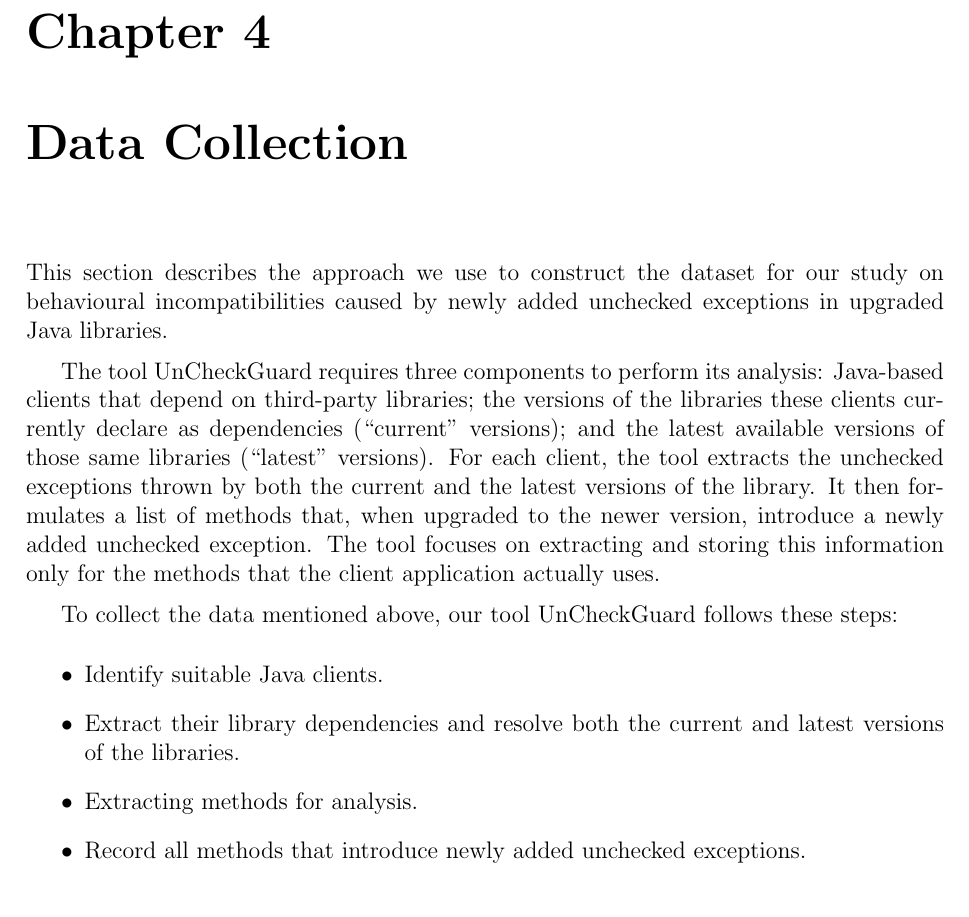
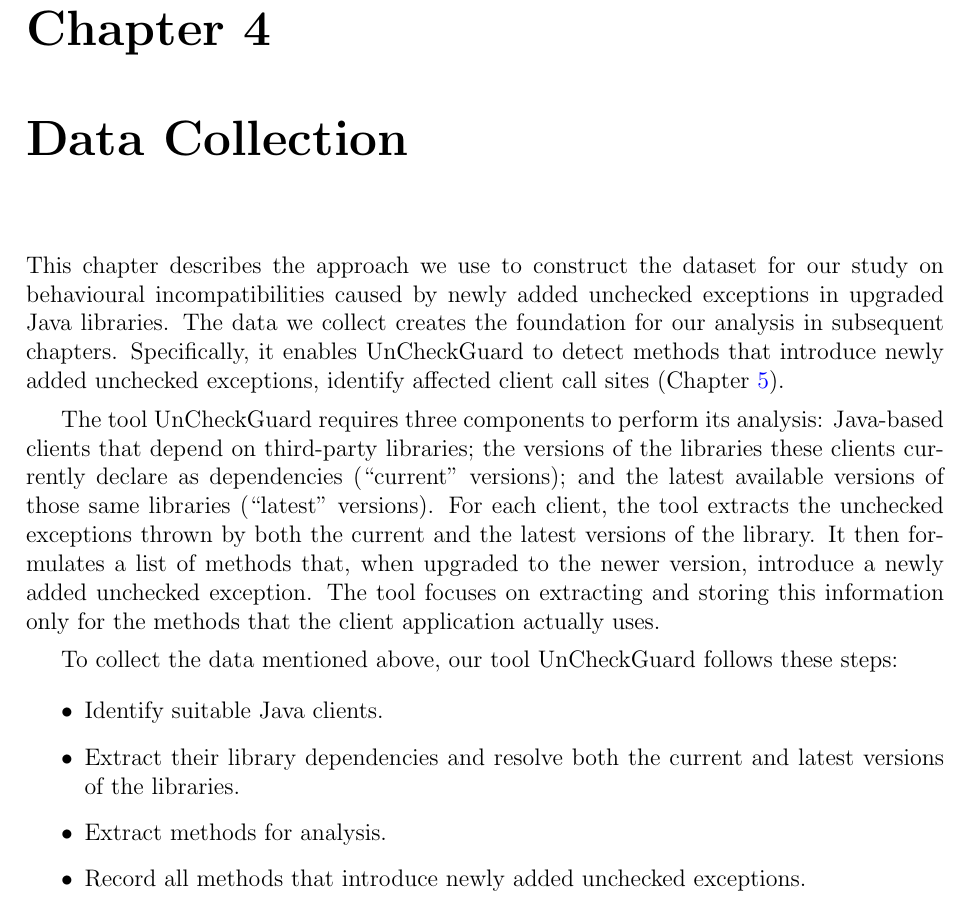
Before and after one commit to vinayaksh42/MASC-ECE-THESIS, a LaTeX thesis (uw-ethesis.tex, which reads chapter-Data-Collection.tex): part of page 27 of 53, cut so that both start at the same text. Compiled offline with pdfLaTeX.

Commit message:
Fix: chapter 4 minor changes

```diff
--- a/chapter-Data-Collection.tex
+++ b/chapter-Data-Collection.tex
@@ -3,7 +3,7 @@
 %======================================================================
 % This section describes the systematic approach we used to construct the dataset for our study on behavioural incompatibilities caused by newly added unchecked exceptions in upgraded Java libraries.
 
-This section describes the approach we use to construct the dataset for our study on behavioural incompatibilities caused by newly added unchecked exceptions in upgraded Java libraries.
+This chapter describes the approach we use to construct the dataset for our study on behavioural incompatibilities caused by newly added unchecked exceptions in upgraded Java libraries. The data we collect creates the foundation for our analysis in subsequent chapters. Specifically, it enables UnCheckGuard to detect methods that introduce newly added unchecked exceptions, identify affected client call sites (Chapter~\ref{methodology}).
 
 % Broadly, we require three sets of components: Java-based clients that depend on third-party libraries; the versions of the libraries declared as dependencies by these clients (``current'' versions); and the latest available versions of those same libraries (``latest'' versions). For each client-library pair, we also need to extract the set of unchecked exceptions thrown by the library methods actually used by the client.
 
@@ -15,7 +15,7 @@ To collect the data mentioned above, our tool UnCheckGuard follows these steps:
 \begin{itemize}
     \item Identify suitable Java clients.
     \item Extract their library dependencies and resolve both the current and latest versions of the libraries.
-    \item Extracting methods for analysis.
+    \item Extract methods for analysis.
     \item Record all methods that introduce newly added unchecked exceptions.
 \end{itemize}
 With this data, UnCheckGuard reports the call sites present in the client application that may be affected by behavioural breaking changes during a library upgrade.
```
